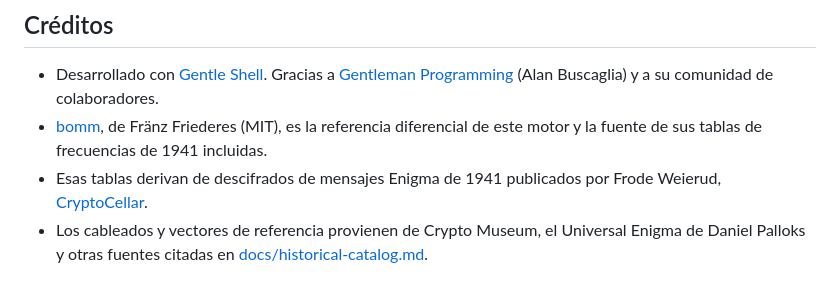
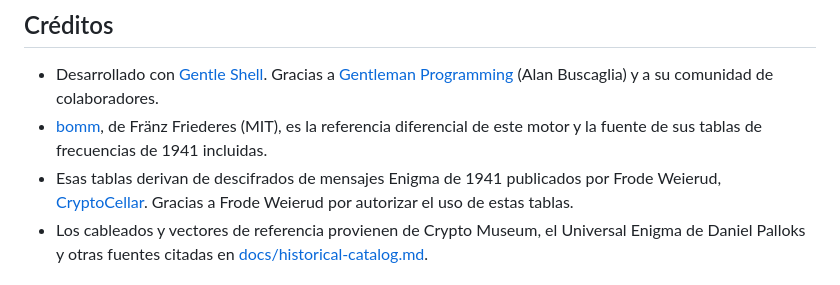
Before and after one commit to jackdebos/R-enigma, a Markdown page: README.es.md, the part around the change. GitHub-like rendering.

```diff
--- a/README.es.md
+++ b/README.es.md
@@ -96,7 +96,8 @@ cd web && go test ./...
   referencia diferencial de este motor y la fuente de sus tablas de frecuencias
   de 1941 incluidas.
 - Esas tablas derivan de descifrados de mensajes Enigma de 1941 publicados por
-  Frode Weierud, [CryptoCellar](https://cryptocellar.org/bgac/keyofE.html).
+  Frode Weierud, [CryptoCellar](https://cryptocellar.org/bgac/keyofE.html). Gracias a
+  Frode Weierud por autorizar el uso de estas tablas.
 - Los cableados y vectores de referencia provienen de Crypto Museum, el Universal
   Enigma de Daniel Palloks y otras fuentes citadas en
   [docs/historical-catalog.md](docs/historical-catalog.md).
```
Also changed, not shown: README.md (+2 -1 lines), 1 other file.
